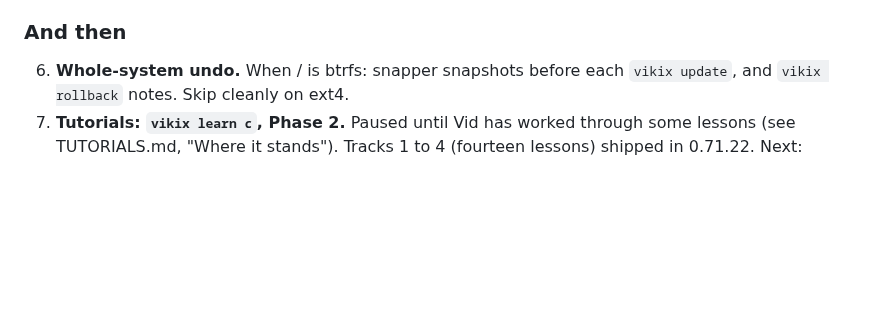
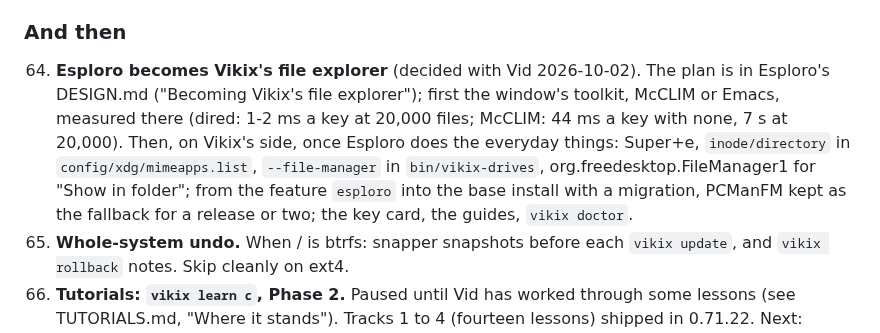
Before and after one commit to vukini/vikix, a Markdown page: TODO.md, the part around the change. Drawn GitHub-style; blank space fills up the shorter version.

Commit message:
TODO: Esploro becomes Vikix's file explorer (item 64)
Co-Authored-By: Claude Opus 5.5 <noreply@anthropic.com>

```diff
--- a/TODO.md
+++ b/TODO.md
@@ -8,6 +8,7 @@ Built in this order: newcomers first, then the rest (the AI items have shipped;
 
 ### And then
 
+64. **Esploro becomes Vikix's file explorer** (decided with Vid 2026-10-02). The plan is in Esploro's DESIGN.md ("Becoming Vikix's file explorer"); first the window's toolkit, McCLIM or Emacs, measured there (dired: 1-2 ms a key at 20,000 files; McCLIM: 44 ms a key with none, 7 s at 20,000). Then, on Vikix's side, once Esploro does the everyday things: Super+e, `inode/directory` in `config/xdg/mimeapps.list`, `--file-manager` in `bin/vikix-drives`, org.freedesktop.FileManager1 for "Show in folder"; from the feature `esploro` into the base install with a migration, PCManFM kept as the fallback for a release or two; the key card, the guides, `vikix doctor`.
 6. **Whole-system undo.** When / is btrfs: snapper snapshots before each `vikix update`, and `vikix rollback` notes. Skip cleanly on ext4.
 9. **Tutorials: `vikix learn c`, Phase 2.** Paused until Vid has worked through some lessons (see TUTORIALS.md, "Where it stands"). Tracks 1 to 4 (fourteen lessons) shipped in 0.71.22. Next: tracks 5 to 8 (where everything lives, the heap, strings, structs) and the tutor skill. The plan and the decisions are in `TUTORIALS.md`; `learn/outputs.py --fill` writes a lesson's quoted outputs from real runs.
 
```
